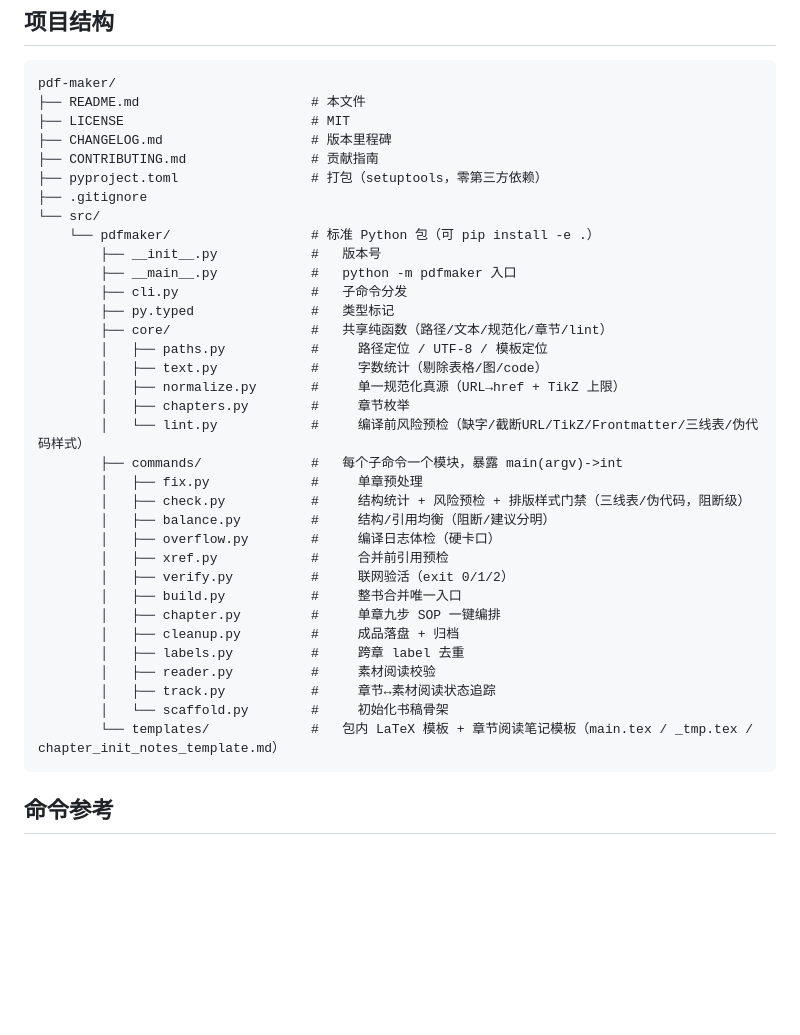
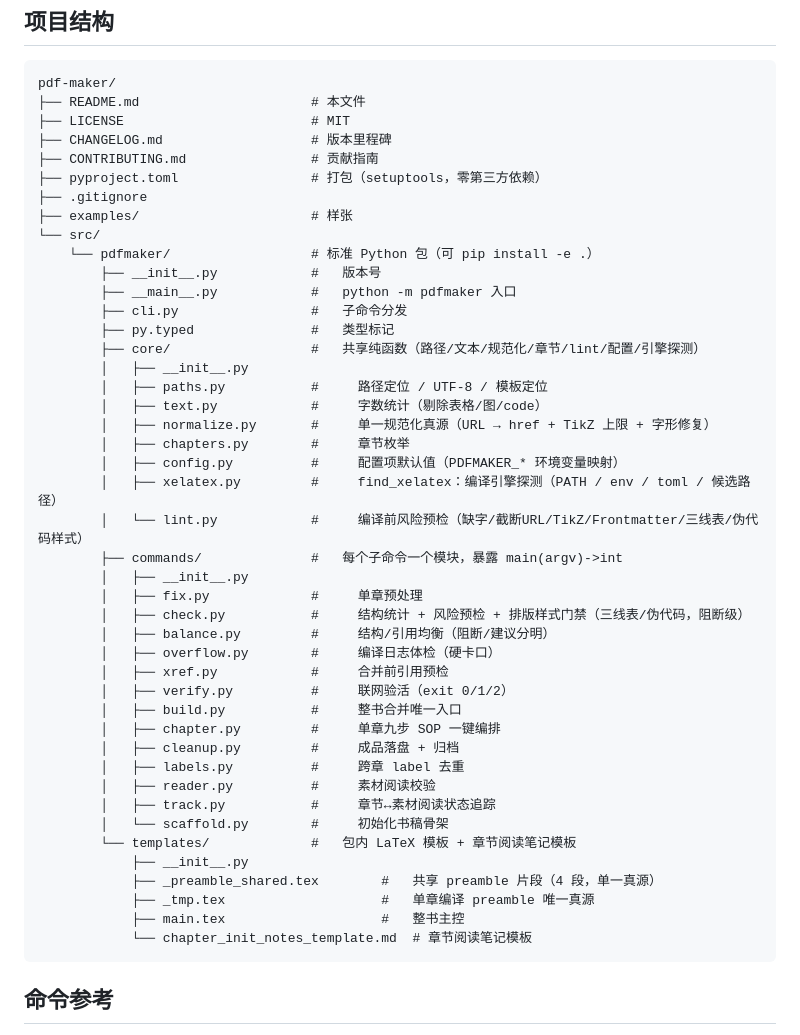
Before and after one commit to Suanmd/pdf-maker, a Markdown page: README.md, the part around one of its changes. GitHub-like rendering; blank space fills up the shorter version.

````diff
--- a/README.md
+++ b/README.md
@@ -153,19 +163,24 @@ pdf-maker/
 ├── CONTRIBUTING.md                # 贡献指南
 ├── pyproject.toml                 # 打包（setuptools，零第三方依赖）
 ├── .gitignore
+├── examples/                      # 样张
 └── src/
     └── pdfmaker/                  # 标准 Python 包（可 pip install -e .）
         ├── __init__.py            #   版本号
         ├── __main__.py            #   python -m pdfmaker 入口
         ├── cli.py                 #   子命令分发
         ├── py.typed               #   类型标记
-        ├── core/                  #   共享纯函数（路径/文本/规范化/章节/lint）
+        ├── core/                  #   共享纯函数（路径/文本/规范化/章节/lint/配置/引擎探测）
+        │   ├── __init__.py
         │   ├── paths.py           #     路径定位 / UTF-8 / 模板定位
         │   ├── text.py            #     字数统计（剔除表格/图/code）
-        │   ├── normalize.py       #     单一规范化真源（URL→href + TikZ 上限）
+        │   ├── normalize.py       #     单一规范化真源（URL → href + TikZ 上限 + 字形修复）
         │   ├── chapters.py        #     章节枚举
+        │   ├── config.py          #     配置项默认值（PDFMAKER_* 环境变量映射）
+        │   ├── xelatex.py         #     find_xelatex：编译引擎探测（PATH / env / toml / 候选路径）
         │   └── lint.py            #     编译前风险预检（缺字/截断URL/TikZ/Frontmatter/三线表/伪代码样式）
         ├── commands/              #   每个子命令一个模块，暴露 main(argv)->int
+        │   ├── __init__.py
         │   ├── fix.py             #     单章预处理
         │   ├── check.py           #     结构统计 + 风险预检 + 排版样式门禁（三线表/伪代码，阻断级）
         │   ├── balance.py         #     结构/引用均衡（阻断/建议分明）
@@ -179,7 +194,12 @@ pdf-maker/
         │   ├── reader.py          #     素材阅读校验
         │   ├── track.py           #     章节↔素材阅读状态追踪
         │   └── scaffold.py        #     初始化书稿骨架
-        └── templates/             #   包内 LaTeX 模板 + 章节阅读笔记模板（main.tex / _tmp.tex / chapter_init_notes_template.md）
+        └── templates/             #   包内 LaTeX 模板 + 章节阅读笔记模板
+            ├── __init__.py
+            ├── _preamble_shared.tex        #   共享 preamble 片段（4 段，单一真源）
+            ├── _tmp.tex                    #   单章编译 preamble 唯一真源
+            ├── main.tex                    #   整书主控
+            └── chapter_init_notes_template.md  # 章节阅读笔记模板
 ```
 
 ## 命令参考
````
Also changed, not shown: other parts of README.md (+12 -2 lines), examples/example_preview_2.png (added), 3 other files.
